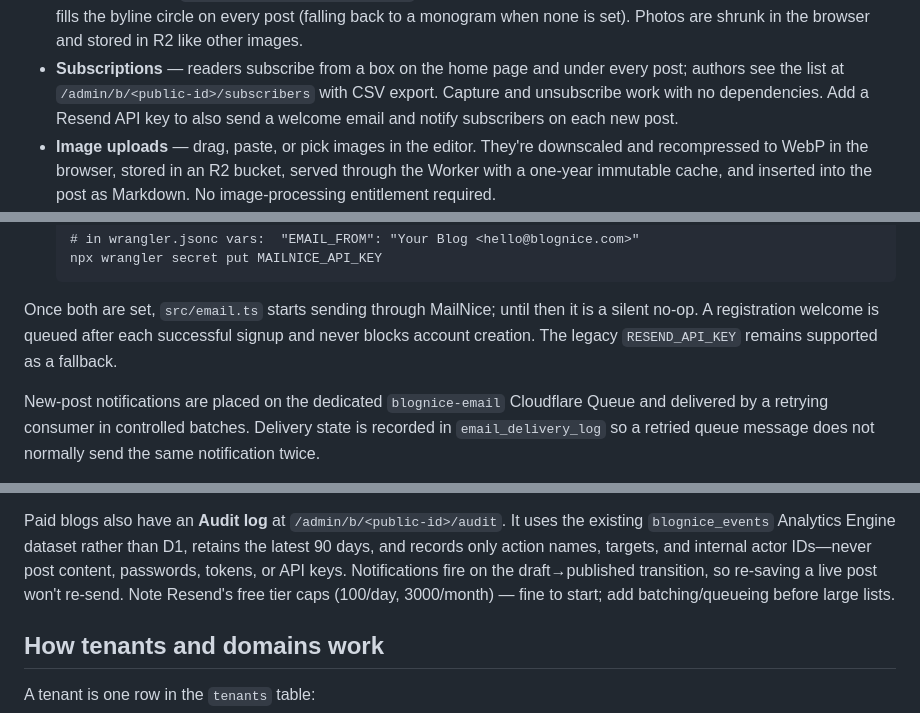
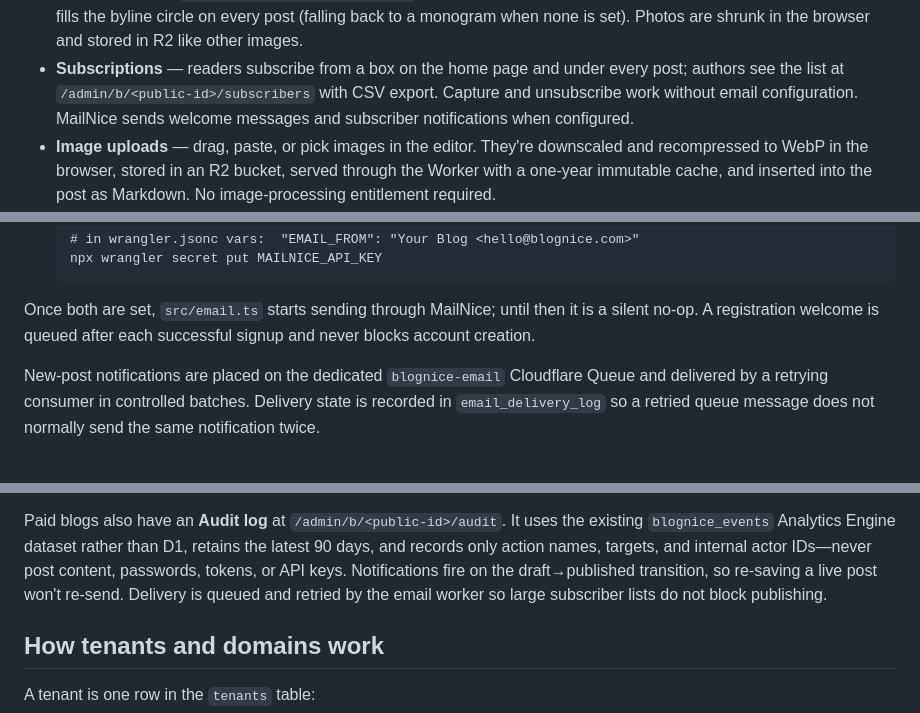
Before and after one commit to pragmaticonline/blognice, a Markdown page: README.md, 3 parts joined by grey strips. GitHub-like rendering.

Commit message:
Update README email provider documentation (#66)
* Apply one canonical policy shell

* Render policy navigation on every policy page

* Remove email contact link from marketing footer

* Remove analytics preferences from public blog footers

* Add founder pricing disclosure

* Improve founder pricing callout readability

* Make Pro plan badge solid and high contrast

* Add social links to blog settings

* Add BitChute social link

* Add Telegram social link

* Polish social profile settings UI

* Align admin page containers

* Move analytics preferences to privacy page

* Match tag pages to blog homepage

* Add evergreen blog pages

* Highlight Pages in admin navigation

* Polish page navigation settings

* Replace page order spinner with selector

* Place page links in their own navigation row

* Match pages to the blog homepage shell

* Add home link to page navigation

* Tighten page title spacing

* Reduce page header gap

* Tighten homepage topic spacing

* Add consistent active page navigation

* Move homepage topics below featured content

* Speak domain dots explicitly in narration

* Harden audio narration removal API

* Remove obsolete algorithms page

* Paginate homepage posts and refine layout

* Revamp tenant blog footer

* Default unknown analytics consent to off

* Refine tenant footer layout

* Add identity footers to email delivery

* Match password reset and post notification templates

* Use shared branded email card layout

* Improve subscription confirmation email

* Route staff email previews through production templates

* Match welcome emails to the production design

* Use invitation-specific welcome email

* Deploy both Workers and update subscription emails

* Track staff Worker deployment config

* Improve staff administration controls

* Use one staff header logout

* Use shared staff navigation everywhere

* Keep staff pages aligned while navigating

* Apply Maew email templates consistently

* Keep policy pages horizontally aligned

* Update terms speech and email provider wording

* Document MailNice as the email provider

```diff
--- a/README.md
+++ b/README.md
@@ -42,8 +42,8 @@ fast, server-rendered pages.
   browser and stored in R2 like other images.
 - **Subscriptions** — readers subscribe from a box on the home page and under
   every post; authors see the list at `/admin/b/<public-id>/subscribers` with CSV
-  export. Capture and unsubscribe work with no dependencies. Add a Resend API
-  key to also send a welcome email and notify subscribers on each new post.
+  export. Capture and unsubscribe work without email configuration. MailNice
+  sends welcome messages and subscriber notifications when configured.
 - **Image uploads** — drag, paste, or pick images in the editor. They're
   downscaled and recompressed to WebP in the browser, stored in an R2 bucket,
   served through the Worker with a one-year immutable cache, and inserted into
@@ -356,8 +356,7 @@ subscribe, and a notification when a post first goes live — connect MailNice:
 
 Once both are set, `src/email.ts` starts sending through MailNice; until then
 it is a silent no-op. A registration welcome is queued after each successful
-signup and never blocks account creation. The legacy `RESEND_API_KEY` remains
-supported as a fallback.
+signup and never blocks account creation.
 
 New-post notifications are placed on the dedicated `blognice-email` Cloudflare
 Queue and delivered by a retrying consumer in controlled batches. Delivery
@@ -434,8 +433,8 @@ the existing `blognice_events` Analytics Engine dataset rather than D1, retains
 the latest 90 days, and records only action names, targets, and internal actor
 IDs—never post content, passwords, tokens, or API keys.
 Notifications fire on the draft→published transition, so re-saving a live post
-won't re-send. Note Resend's free tier caps (100/day, 3000/month) — fine to
-start; add batching/queueing before large lists.
+won't re-send. Delivery is queued and retried by the email worker so large
+subscriber lists do not block publishing.
 
 ## How tenants and domains work
 
```
Also changed, not shown: other parts of README.md (+1 -1 lines).
